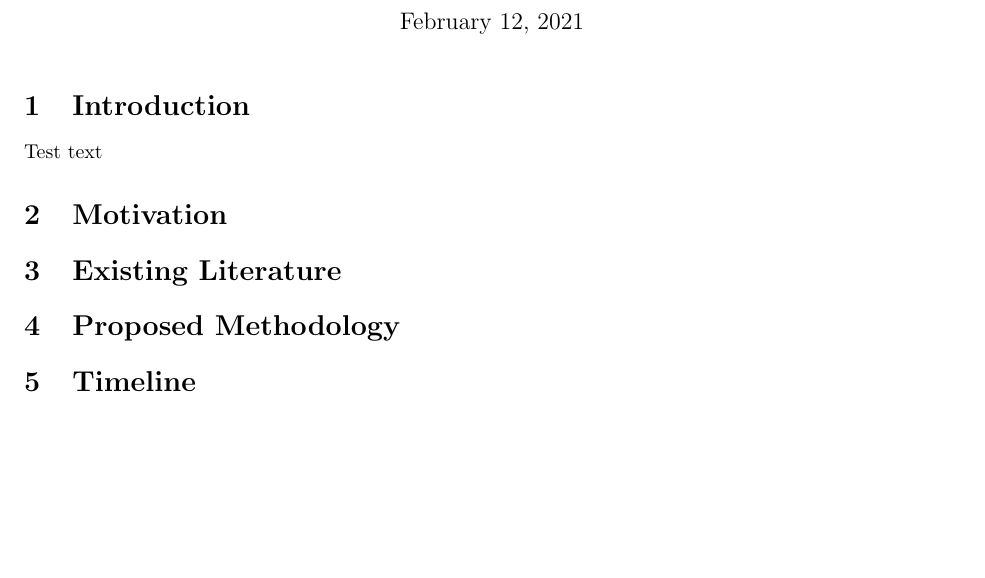
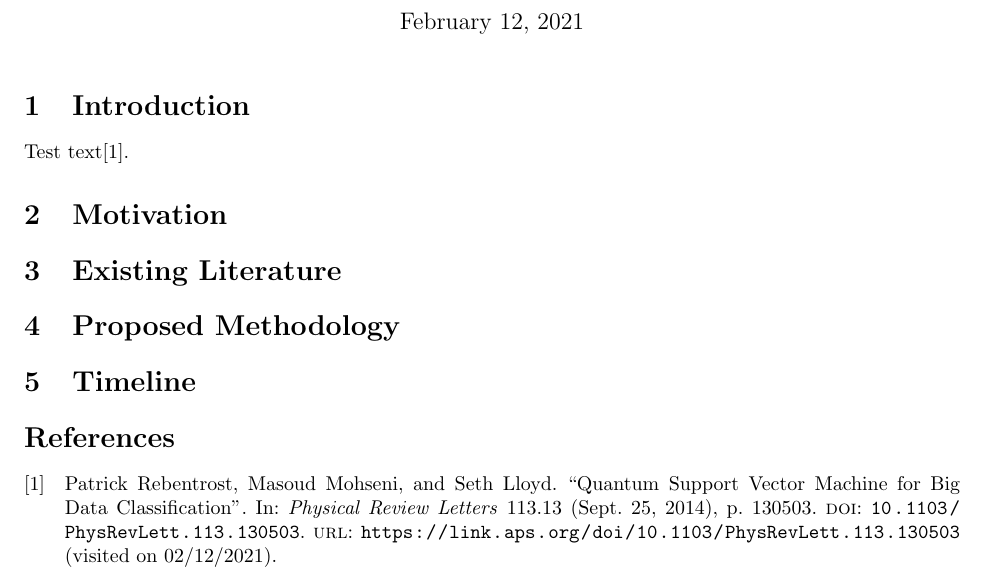
Before and after one commit to cmsc457-final/proposal, a LaTeX document (main.tex): part of the page, cut so that both start at the same text, the shorter picture padded with empty space. Compiled offline with pdfLaTeX.

Commit message:
Make first reference

```diff
--- a/main.tex
+++ b/main.tex
@@ -1,6 +1,9 @@
 \documentclass[letter,draft]{article}
 \usepackage[utf8]{inputenc}
 \usepackage[margin=1in]{geometry}
+
+\usepackage{biblatex}
+\addbibresource{ref.bib}
 
 \title{CMSC457 Project Proposal}
 \author{Christopher Berry, Gabriel Margolis, Rohith Venkatesh, Dan Zou}
@@ -11,9 +14,10 @@
 \maketitle
 
 \section{Introduction}
-Test text
+Test text\cite{rebentrost_quantum_2014}.
 \section{Motivation}
 \section{Existing Literature}
 \section{Proposed Methodology}
 \section{Timeline}
+\printbibliography
 \end{document}
```
Also changed, not shown: ref.bib (renamed from CMSC457 Final Project.bib).
